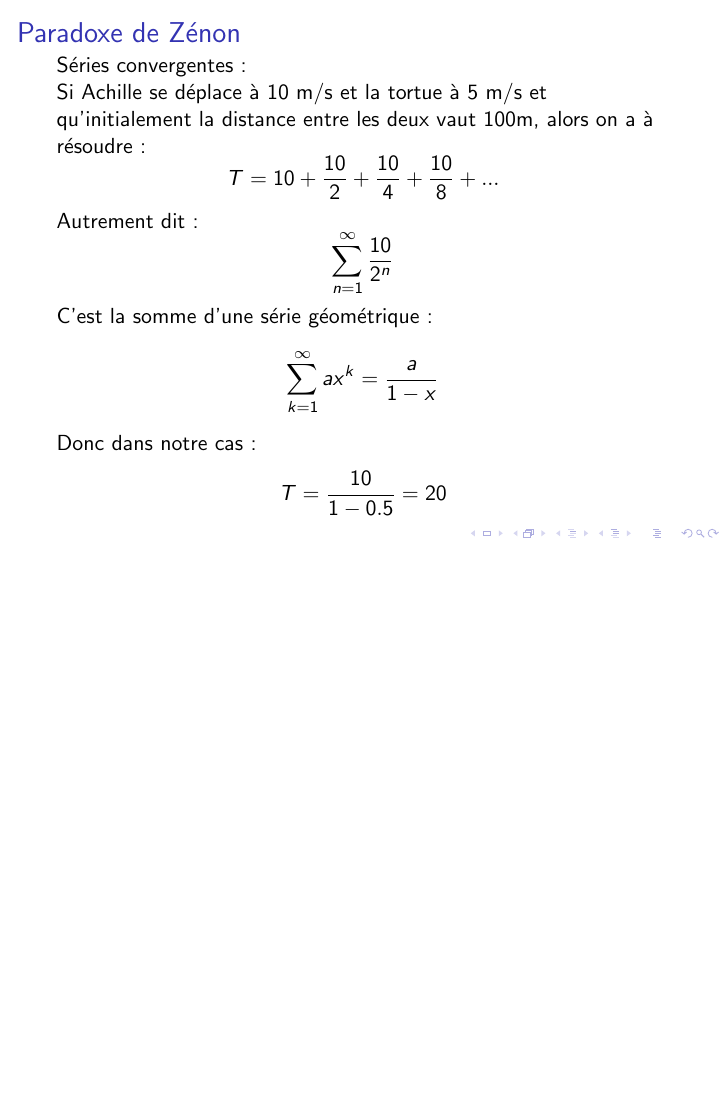
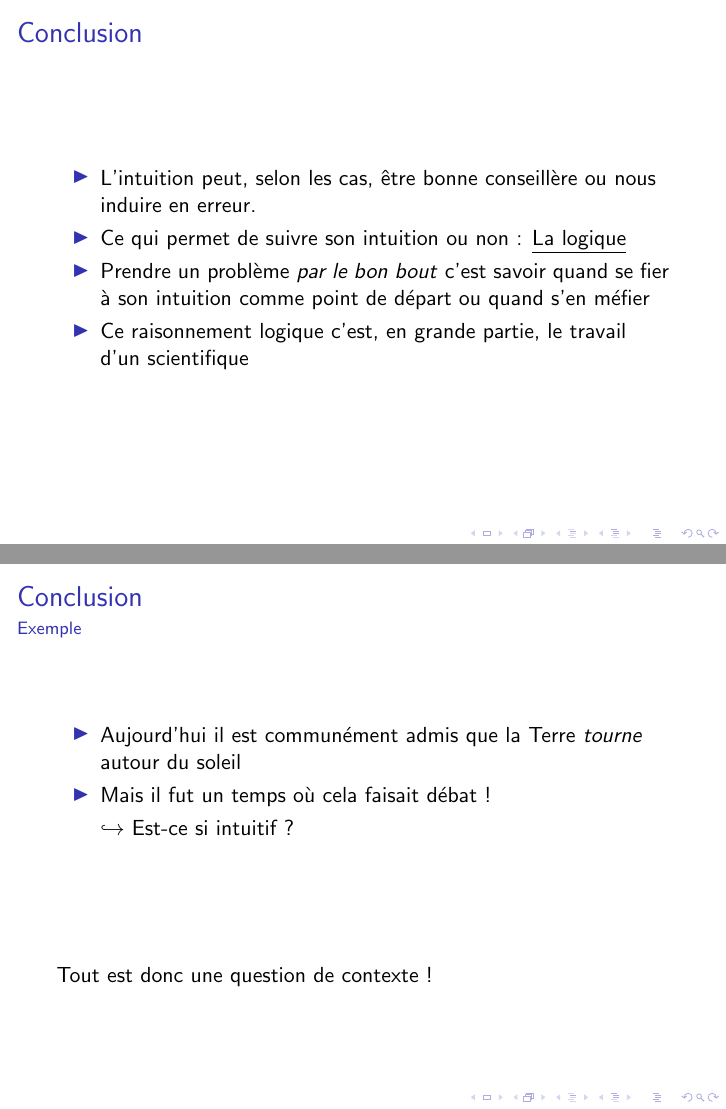
Before and after one commit to fizzmizer/PRTS2019, LaTeX slides (Zenon.tex): page 21 of 21 before the commit and pages 25 and 29 of 37 after it, the two joined at a grey line, the shorter picture padded with empty space. Compiled offline with pdfLaTeX; a LaTeX package or settings file that is missing is left out.

Commit message:
Add files via upload

```diff
--- a/Zenon.tex
+++ b/Zenon.tex
@@ -88,3 +88,24 @@ Retour à la course entre Achille et la tortue
 	C'est la somme d'une série géométrique : \[\sum_{k=1}^{\infty} ax^k = \frac{a}{1-x} \] \pause
 	Donc dans notre cas : \[ T = \frac{10}{1- 0.5} = 20 \]
 \end{frame}
+\begin{frame}{Conclusion}
+\begin{itemize}
+	\item 	L'intuition peut, selon les cas, être bonne conseillère ou nous induire en erreur. \pause
+	\item Ce qui permet de suivre son intuition ou non : \underline{La logique} \pause
+	\item Prendre un problème \textit{par le bon bout} c'est savoir quand se fier à son intuition comme point de départ ou quand s'en méfier \pause
+	\item Ce raisonnement logique c'est, en grande partie, le travail d'un scientifique
+\end{itemize}
+\end{frame}
+\begin{frame}{Conclusion}{Exemple}
+
+	\begin{itemize}
+		\item Aujourd'hui il est communément admis que la Terre \textit{tourne} autour du soleil \pause
+		\item Mais il fut un temps où cela faisait débat ! \pause
+		\item[] $\hookrightarrow$ Est-ce si intuitif ? \pause
+
+	\end{itemize}
+\vspace{2cm} Tout est donc une question de contexte !
+\end{frame}
+\begin{frame}{Conclusion}
+Tout le monde peut :
+\begin{itemize}
@@ -90,0 +118 @@ Retour à la course entre Achille et la tortue
+\begin{frame}{Conclusion}
```
Also changed, not shown: Zenon.tex (21 more changed lines).
